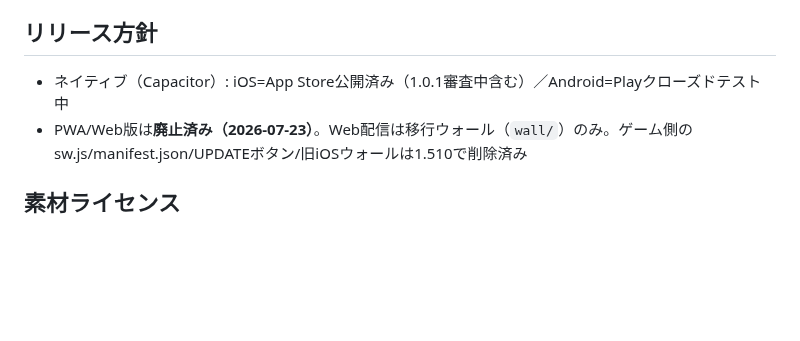
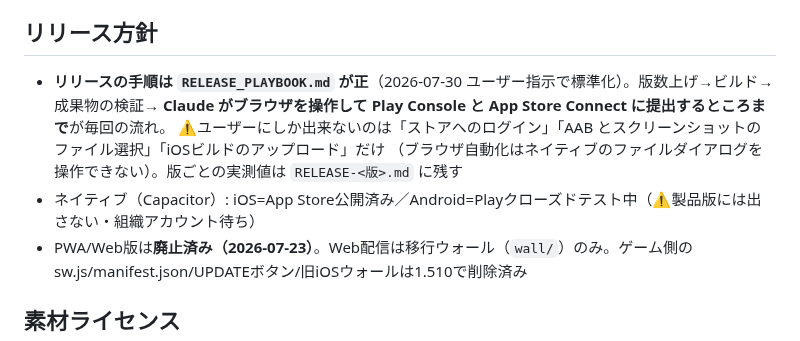
Before and after one commit to shinomiyapiyo/piyos-adventure, a Markdown page: CLAUDE.md, the part around the change. GitHub-like rendering; blank space fills up the shorter version.

```diff
--- a/CLAUDE.md
+++ b/CLAUDE.md
@@ -42,7 +42,11 @@
 
 ## リリース方針
 
-- ネイティブ（Capacitor）: iOS=App Store公開済み（1.0.1審査中含む）／Android=Playクローズドテスト中
+- **リリースの手順は `RELEASE_PLAYBOOK.md` が正**（2026-07-30 ユーザー指示で標準化）。版数上げ→ビルド→成果物の検証→
+  **Claude がブラウザを操作して Play Console と App Store Connect に提出するところまで**が毎回の流れ。
+  ⚠ユーザーにしか出来ないのは「ストアへのログイン」「AAB とスクリーンショットのファイル選択」「iOSビルドのアップロード」だけ
+  （ブラウザ自動化はネイティブのファイルダイアログを操作できない）。版ごとの実測値は `RELEASE-<版>.md` に残す
+- ネイティブ（Capacitor）: iOS=App Store公開済み／Android=Playクローズドテスト中（⚠製品版には出さない・組織アカウント待ち）
 - PWA/Web版は**廃止済み（2026-07-23）**。Web配信は移行ウォール（`wall/`）のみ。ゲーム側のsw.js/manifest.json/UPDATEボタン/旧iOSウォールは1.510で削除済み
 
 ## 素材ライセンス
```
Also changed, not shown: RELEASE_PLAYBOOK.md (added, +199 -0 lines).
